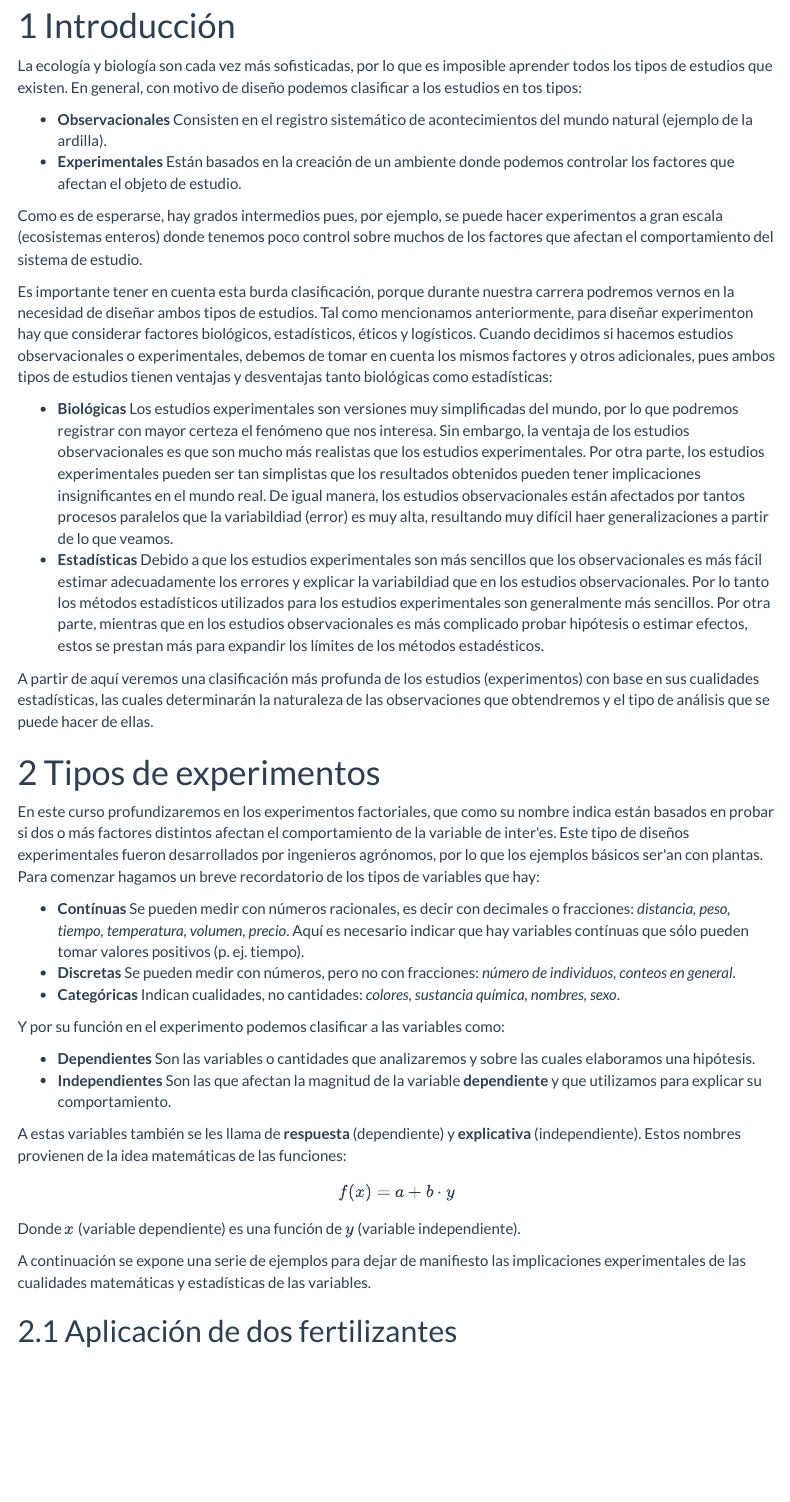
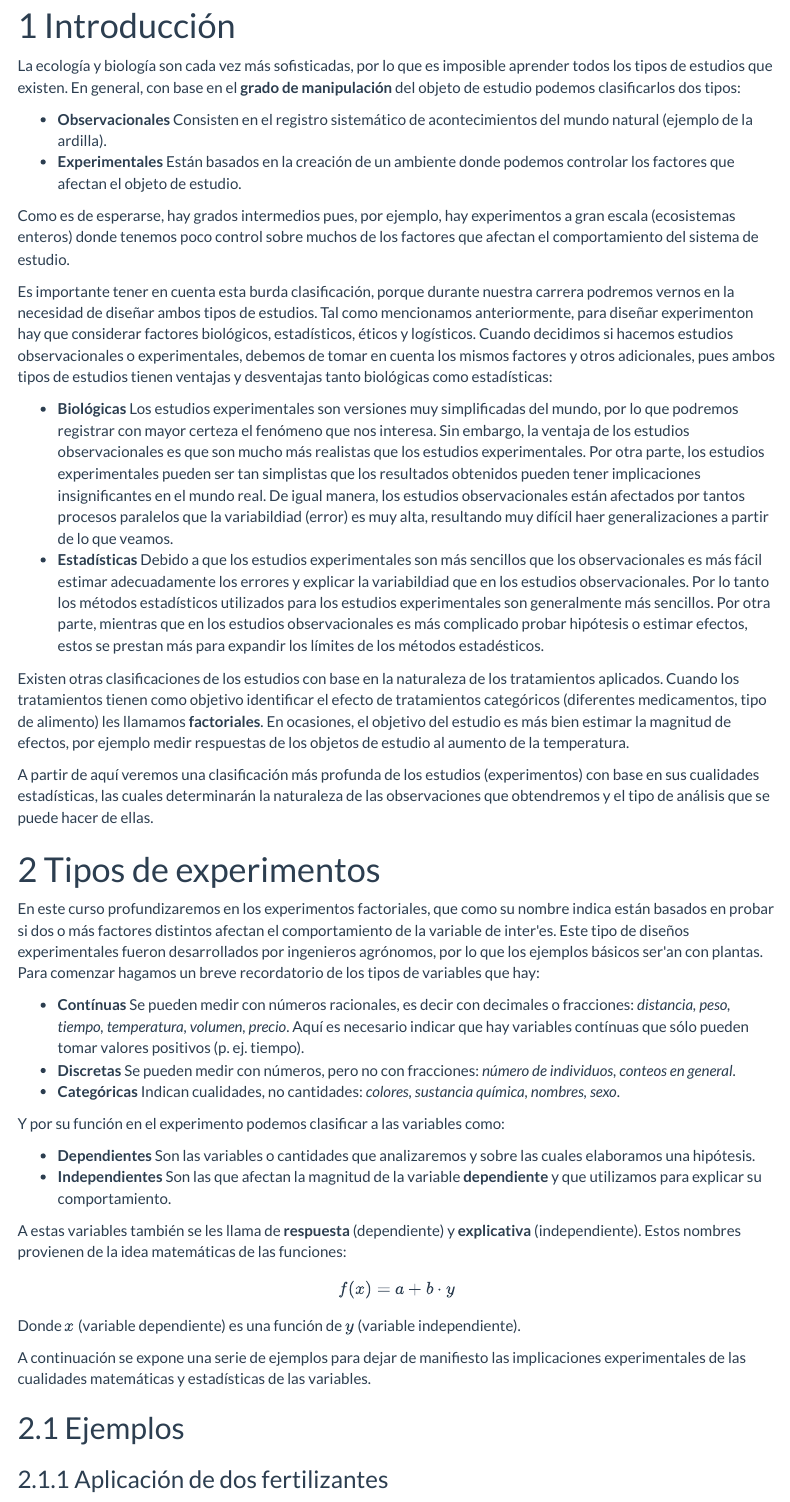
Before and after one commit to gerardommc/Preparacion-analisis-experimentos, an R Markdown document (Tipo-exper-observ.Rmd): the page in a window 1100 px wide, from 140 px down. Rendered offline with R 4.5, knitr and Pandoc, with nearby package versions; code that draws random numbers runs with fixed seeds of ours; menus at the side of the page are left out.

Commit message:
Errores en tipos de exp-2

```diff
--- a/Tipo-exper-observ.Rmd
+++ b/Tipo-exper-observ.Rmd
@@ -16,17 +16,19 @@ knitr::opts_chunk$set(echo = TRUE)
 
 # Introducción
 
-La ecología y biología son cada vez más sofisticadas, por lo que es imposible aprender todos los tipos de estudios que existen. En general, con motivo de diseño podemos clasificar a los estudios en tos tipos:
+La ecología y biología son cada vez más sofisticadas, por lo que es imposible aprender todos los tipos de estudios que existen. En general, con base en el **grado de manipulación** del objeto de estudio podemos clasificarlos dos tipos:
 
 - **Observacionales** Consisten en el registro sistemático de acontecimientos del mundo natural (ejemplo de la ardilla).
 - **Experimentales** Están basados en la creación de un ambiente donde podemos controlar los factores que afectan el objeto de estudio.
 
-Como es de esperarse, hay grados intermedios pues, por ejemplo, se puede hacer experimentos a gran escala (ecosistemas enteros) donde tenemos poco control sobre muchos de los factores que afectan el comportamiento del sistema de estudio.
+Como es de esperarse, hay grados intermedios pues, por ejemplo, hay experimentos a gran escala (ecosistemas enteros) donde tenemos poco control sobre muchos de los factores que afectan el comportamiento del sistema de estudio.
 
 Es importante tener en cuenta esta burda clasificación, porque durante nuestra carrera podremos vernos en la necesidad de diseñar ambos tipos de estudios. Tal como mencionamos anteriormente, para diseñar experimenton hay que considerar factores biológicos, estadísticos, éticos y logísticos. Cuando decidimos si hacemos estudios observacionales o experimentales, debemos de tomar en cuenta los mismos factores y otros adicionales, pues ambos tipos de estudios tienen ventajas y desventajas tanto biológicas como estadísticas:
 
 - **Biológicas** Los estudios experimentales son versiones muy simplificadas del mundo, por lo que podremos registrar con mayor certeza el fenómeno que nos interesa. Sin embargo, la ventaja de los estudios observacionales es que son mucho más realistas que los estudios experimentales. Por otra parte, los estudios experimentales pueden ser tan simplistas que los resultados obtenidos pueden tener implicaciones insignificantes en el mundo real. De igual manera, los estudios observacionales están afectados por tantos procesos paralelos que la variabildiad (error) es muy alta, resultando muy difícil haer generalizaciones a partir de lo que veamos.
 - **Estadísticas** Debido a que los estudios experimentales son más sencillos que los observacionales es más fácil estimar adecuadamente los errores y explicar la variabildiad que en los estudios observacionales. Por lo tanto los métodos estadísticos utilizados para los estudios experimentales son generalmente más sencillos. Por otra parte, mientras que en los estudios observacionales es más complicado probar hipótesis o estimar efectos, estos se prestan más para expandir los límites de los métodos estadésticos.
+
+Existen otras clasificaciones de los estudios con base en la naturaleza de los tratamientos aplicados. Cuando los tratamientos tienen como objetivo identificar el efecto de tratamientos categóricos (diferentes medicamentos, tipo de alimento) les llamamos **factoriales**. En ocasiones, el objetivo del estudio es más bien estimar la magnitud de efectos, por ejemplo medir respuestas de los objetos de estudio al aumento de la temperatura.
 
 A partir de aquí veremos una clasificación más profunda de los estudios (experimentos) con base en sus cualidades estadísticas, las cuales determinarán la naturaleza de las observaciones que obtendremos y el tipo de análisis que se puede hacer de ellas.
 
@@ -51,7 +53,9 @@ Donde $x$ (variable dependiente) es una función de $y$ (variable independiente)
 
 A continuación se expone una serie de ejemplos para dejar de manifiesto las implicaciones experimentales de las cualidades matemáticas y estadísticas de las variables.
 
-## Aplicación de dos fertilizantes {#fert}
+## Ejemplos
+
+### Aplicación de dos fertilizantes {#fert}
 
 Estamos trabajando con una especie de planta y nos interesa saber qué fertilizante funciona mejor para que produzca más fruto. Entonces creamos dos parcelas dentro de un invernadero, donde colocamos 100 plantas, a 50 de ellas les aplicaremos el fertilizante *A* y a las otras 50 el fertilizante *B*. Durante una temporada de producción medimos la producción de fruto.
 
```
Also changed, not shown: Tipo-exper-observ.Rmd (2 more changed lines).
